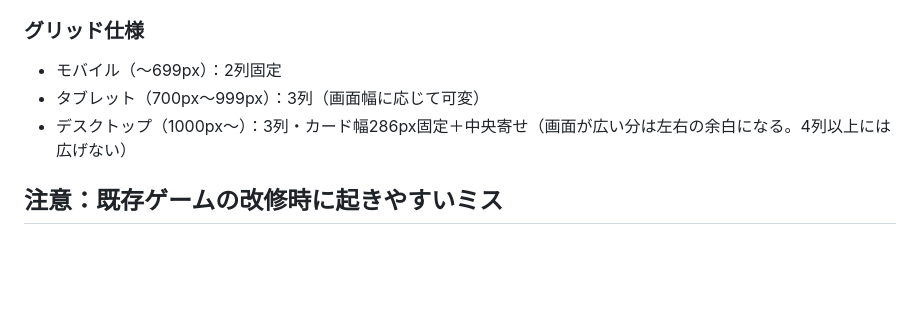
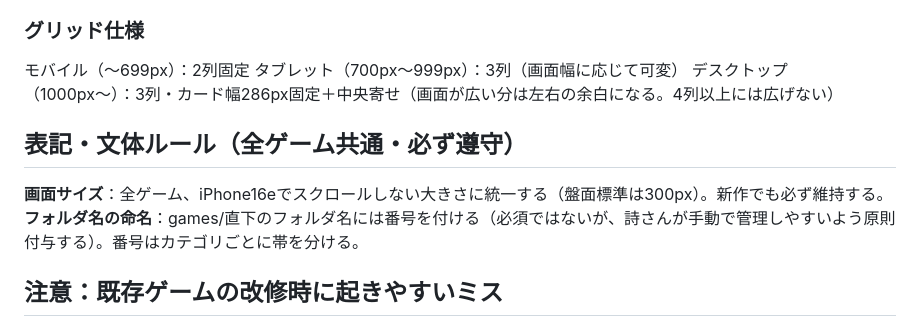
Before and after one commit to OPGKLab/opgk-lab-games, a Markdown page: Game Development Guide.md, the part around the change. GitHub-like rendering; blank space fills up the shorter version.

```diff
--- a/Game Development Guide.md
+++ b/Game Development Guide.md
@@ -156,10 +156,13 @@ opgk-lab-games/
 
 ### グリッド仕様
 
-- モバイル（〜699px）：2列固定
-- タブレット（700px〜999px）：3列（画面幅に応じて可変）
-- デスクトップ（1000px〜）：3列・カード幅286px固定＋中央寄せ（画面が広い分は左右の余白になる。4列以上には広げない）
+モバイル（〜699px）：2列固定
+タブレット（700px〜999px）：3列（画面幅に応じて可変）
+デスクトップ（1000px〜）：3列・カード幅286px固定＋中央寄せ（画面が広い分は左右の余白になる。4列以上には広げない）
+## 表記・文体ルール（全ゲーム共通・必ず遵守）
 
+**画面サイズ**：全ゲーム、iPhone16eでスクロールしない大きさに統一する（盤面標準は300px）。新作でも必ず維持する。
+**フォルダ名の命名**：games/直下のフォルダ名には番号を付ける（必須ではないが、詩さんが手動で管理しやすいよう原則付与する）。番号はカテゴリごとに帯を分ける。
 ## 注意：既存ゲームの改修時に起きやすいミス
 
 既存ゲームのアプデを別スレッドで行う際、そのスレッド内に貼られた「過去の古いファイル」をそのまま参照してしまい、上記の最新ルール（文字数制限・title形式・hint内容など）が反映されないまま作業してしまうことがある。**新規ゲームを作る際は、必ず本ガイドの最新ルールを優先し、過去スレッドの実装例をそのまま踏襲しない。**
```
